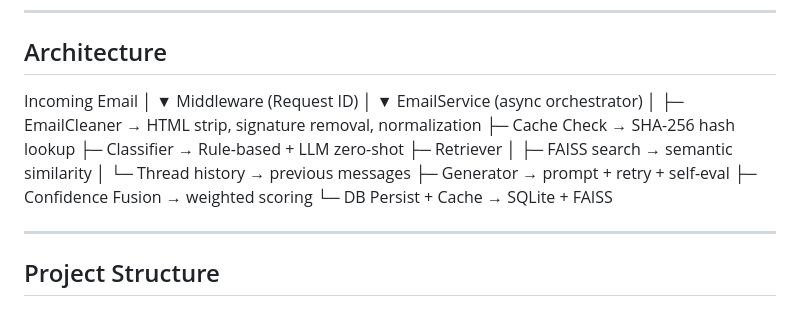
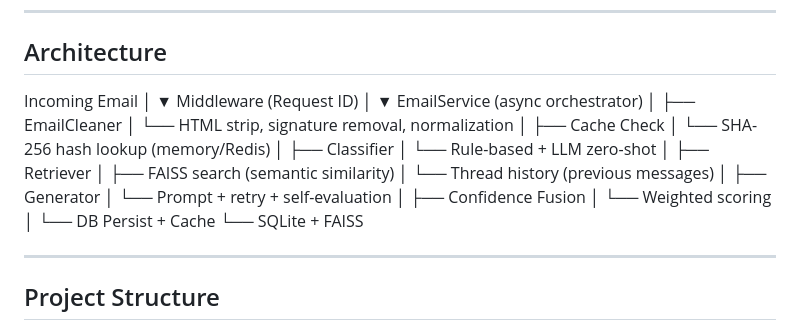
Before and after one commit to Anas-Javed362/RAG-Email-Automation-System, a Markdown page: README.md, the part around the change. GitHub-like rendering.

Commit message:
Refactor README structure for EmailService components

```diff
--- a/README.md
+++ b/README.md
@@ -17,15 +17,27 @@ Middleware (Request ID)
 ▼
 EmailService (async orchestrator)
 │
-├─ EmailCleaner → HTML strip, signature removal, normalization
-├─ Cache Check → SHA-256 hash lookup
-├─ Classifier → Rule-based + LLM zero-shot
-├─ Retriever
-│ ├─ FAISS search → semantic similarity
-│ └─ Thread history → previous messages
-├─ Generator → prompt + retry + self-eval
-├─ Confidence Fusion → weighted scoring
-└─ DB Persist + Cache → SQLite + FAISS
+├── EmailCleaner
+│ └── HTML strip, signature removal, normalization
+│
+├── Cache Check
+│ └── SHA-256 hash lookup (memory/Redis)
+│
+├── Classifier
+│ └── Rule-based + LLM zero-shot
+│
+├── Retriever
+│ ├── FAISS search (semantic similarity)
+│ └── Thread history (previous messages)
+│
+├── Generator
+│ └── Prompt + retry + self-evaluation
+│
+├── Confidence Fusion
+│ └── Weighted scoring
+│
+└── DB Persist + Cache
+└── SQLite + FAISS
 
 
 ---
```
